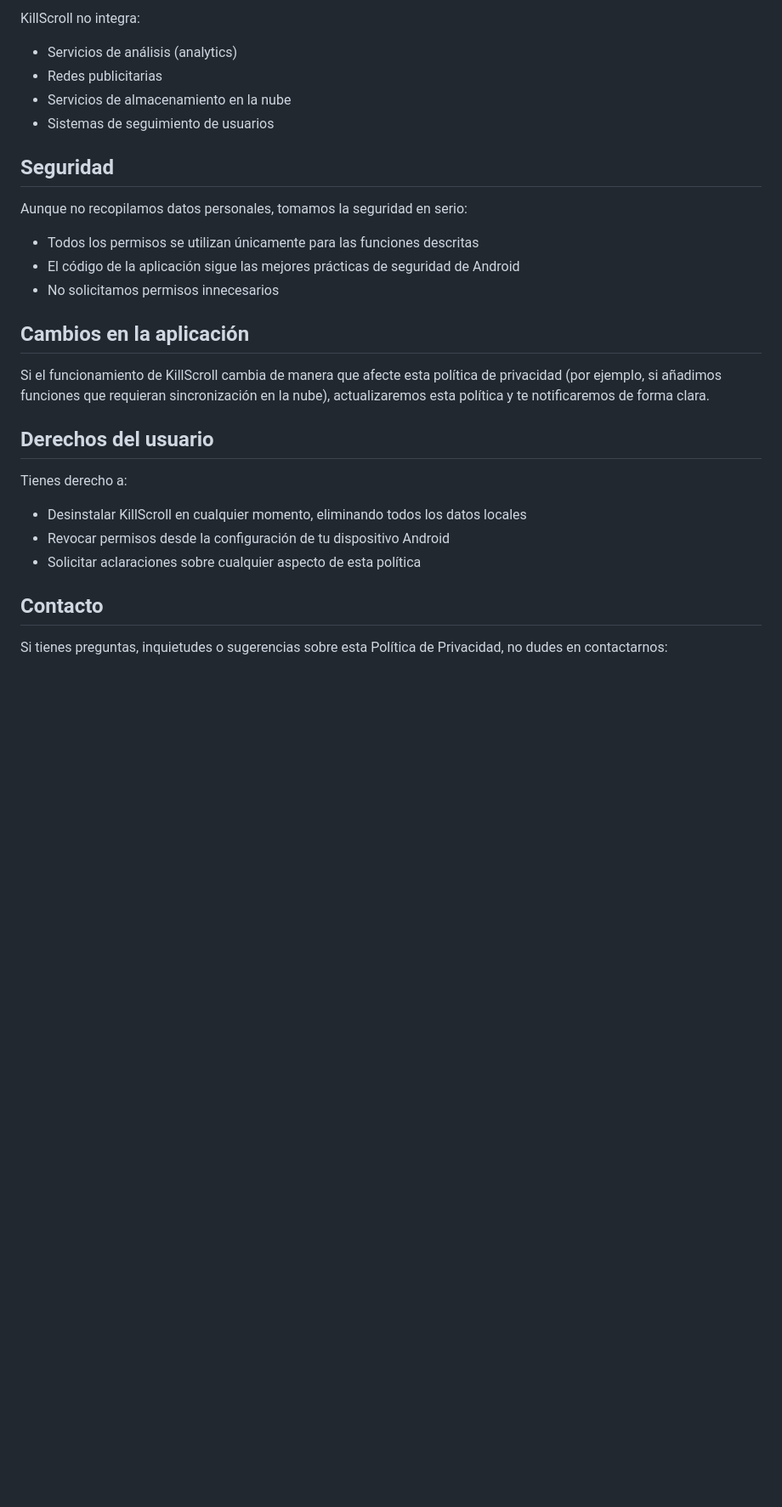
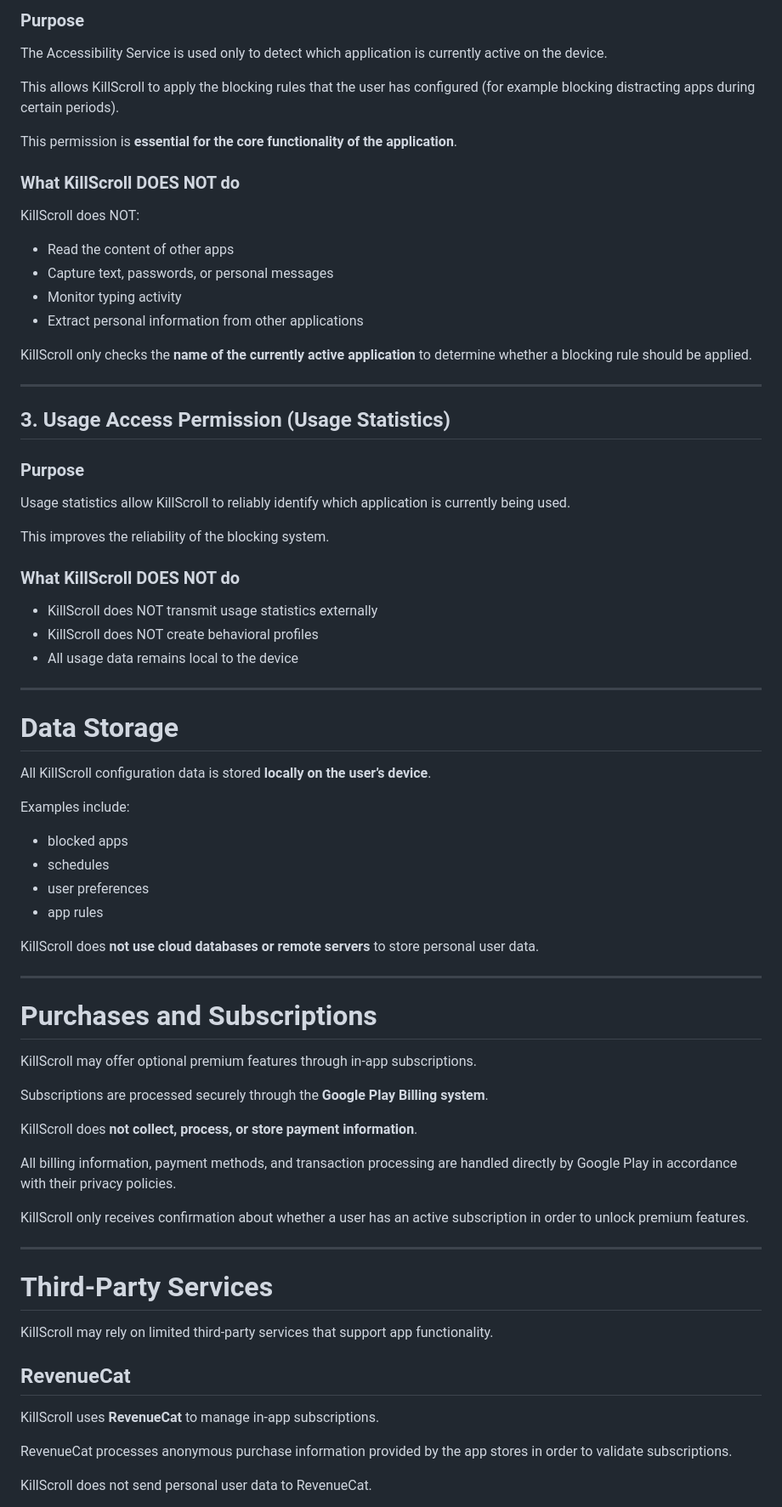
Before and after one commit to gaelidone/killscroll-privacy, a Markdown page: index.md, the part around one of its changes. Shown at 85% size. Rendered like a GitHub page; blank space fills up the shorter version.

```diff
--- a/index.md
+++ b/index.md
@@ -62,28 +47,79 @@ Toda la configuración de KillScroll (aplicaciones bloqueadas, horarios, prefere
 
-KillScroll no integra:
-- Servicios de análisis (analytics)
-- Redes publicitarias
-- Servicios de almacenamiento en la nube
-- Sistemas de seguimiento de usuarios
+### Purpose
 
-## Seguridad
+The Accessibility Service is used only to detect which application is currently active on the device.
 
-Aunque no recopilamos datos personales, tomamos la seguridad en serio:
-- Todos los permisos se utilizan únicamente para las funciones descritas
-- El código de la aplicación sigue las mejores prácticas de seguridad de Android
-- No solicitamos permisos innecesarios
+This allows KillScroll to apply the blocking rules that the user has configured (for example blocking distracting apps during certain periods).
 
-## Cambios en la aplicación
+This permission is **essential for the core functionality of the application**.
 
-Si el funcionamiento de KillScroll cambia de manera que afecte esta política de privacidad (por ejemplo, si añadimos funciones que requieran sincronización en la nube), actualizaremos esta política y te notificaremos de forma clara.
+### What KillScroll DOES NOT do
 
-## Derechos del usuario
+KillScroll does NOT:
 
-Tienes derecho a:
-- Desinstalar KillScroll en cualquier momento, eliminando todos los datos locales
-- Revocar permisos desde la configuración de tu dispositivo Android
-- Solicitar aclaraciones sobre cualquier aspecto de esta política
+- Read the content of other apps
+- Capture text, passwords, or personal messages
+- Monitor typing activity
+- Extract personal information from other applications
 
-## Contacto
+KillScroll only checks the **name of the currently active application** to determine whether a blocking rule should be applied.
 
-Si tienes preguntas, inquietudes o sugerencias sobre esta Política de Privacidad, no dudes en contactarnos:
+---
+
+## 3. Usage Access Permission (Usage Statistics)
+
+### Purpose
+
+Usage statistics allow KillScroll to reliably identify which application is currently being used.
+
+This improves the reliability of the blocking system.
+
+### What KillScroll DOES NOT do
+
+- KillScroll does NOT transmit usage statistics externally
+- KillScroll does NOT create behavioral profiles
+- All usage data remains local to the device
+
+---
+
+# Data Storage
+
+All KillScroll configuration data is stored **locally on the user’s device**.
+
+Examples include:
+
+- blocked apps
+- schedules
+- user preferences
+- app rules
+
+KillScroll does **not use cloud databases or remote servers** to store personal user data.
+
+---
+
+# Purchases and Subscriptions
+
+KillScroll may offer optional premium features through in-app subscriptions.
+
+Subscriptions are processed securely through the **Google Play Billing system**.
+
+KillScroll does **not collect, process, or store payment information**.
+
+All billing information, payment methods, and transaction processing are handled directly by Google Play in accordance with their privacy policies.
+
+KillScroll only receives confirmation about whether a user has an active subscription in order to unlock premium features.
+
+---
+
+# Third-Party Services
+
+KillScroll may rely on limited third-party services that support app functionality.
+
+## RevenueCat
+
+KillScroll uses **RevenueCat** to manage in-app subscriptions.
+
+RevenueCat processes anonymous purchase information provided by the app stores in order to validate subscriptions.
+
+KillScroll does not send personal user data to RevenueCat.
+
```
Also changed, not shown: other parts of index.md (+126 -60 lines).
